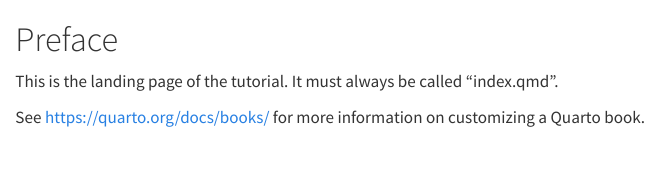
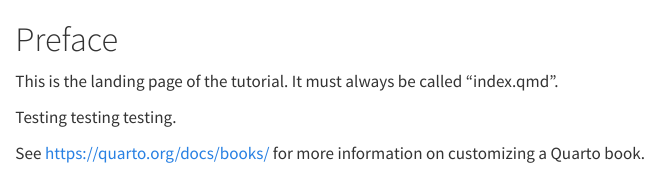
Before and after one commit to dskinnion/overleaf_starter_guide, a Quarto document (index.qmd): the page in a window 1100 px wide, from its top. Rendered offline with R 4.5, knitr and Pandoc in place of Quarto, with nearby package versions.

Commit message:
Update index.qmd

```diff
--- a/index.qmd
+++ b/index.qmd
@@ -2,4 +2,6 @@
 
 This is the landing page of the tutorial. It must always be called "index.qmd".
 
+Testing testing testing.
+
 See [https://quarto.org/docs/books/](https://quarto.org/docs/books/) for more information on customizing a Quarto book.
```
